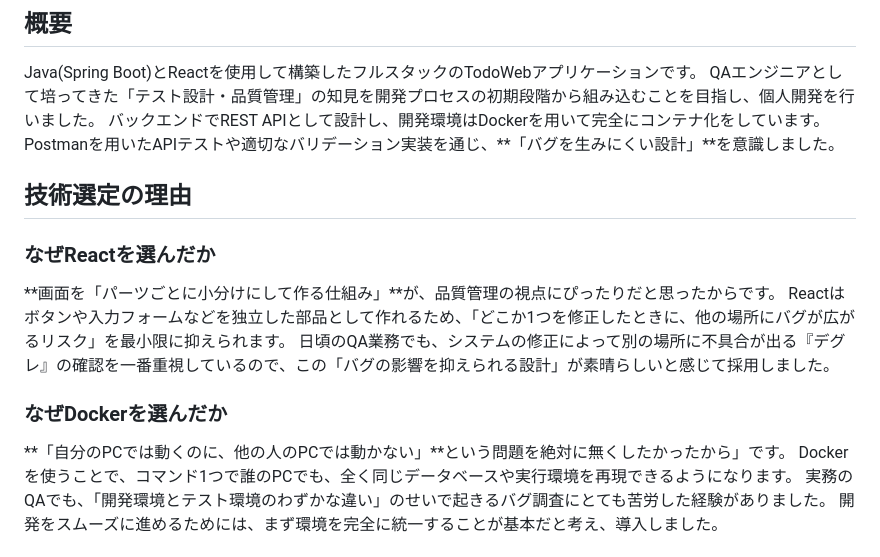
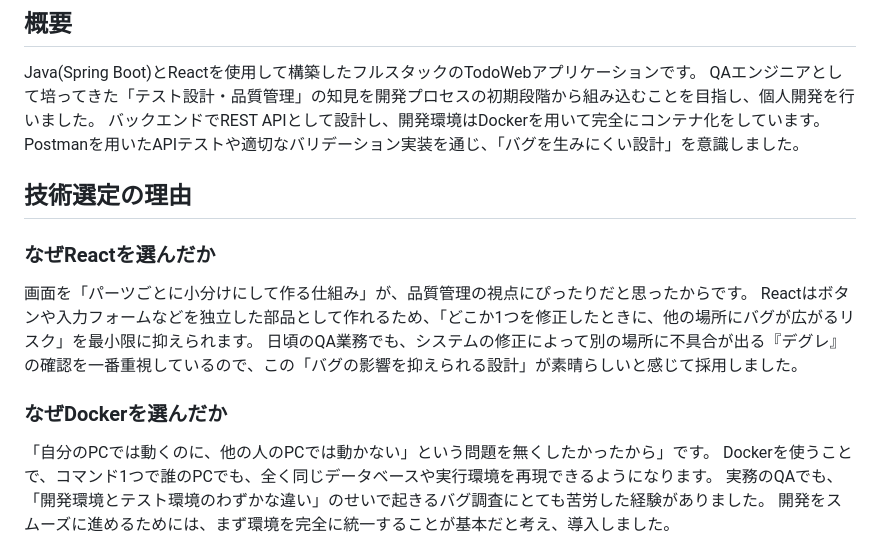
Before and after one commit to Haruzer/App-Todo, a Markdown page: README.md, the part around the change. GitHub-like rendering.

Commit message:
コメント修正

```diff
--- a/README.md
+++ b/README.md
@@ -4,18 +4,18 @@
 Java(Spring Boot)とReactを使用して構築したフルスタックのTodoWebアプリケーションです。
 QAエンジニアとして培ってきた「テスト設計・品質管理」の知見を開発プロセスの初期段階から組み込むことを目指し、個人開発を行いました。
 バックエンドでREST APIとして設計し、開発環境はDockerを用いて完全にコンテナ化をしています。
-Postmanを用いたAPIテストや適切なバリデーション実装を通じ、**「バグを生みにくい設計」**を意識しました。
+Postmanを用いたAPIテストや適切なバリデーション実装を通じ、「バグを生みにくい設計」を意識しました。
 
 ## 技術選定の理由
 
 ### なぜReactを選んだか
-**画面を「パーツごとに小分けにして作る仕組み」**が、品質管理の視点にぴったりだと思ったからです。
+画面を「パーツごとに小分けにして作る仕組み」が、品質管理の視点にぴったりだと思ったからです。
 Reactはボタンや入力フォームなどを独立した部品として作れるため、「どこか1つを修正したときに、他の場所にバグが広がるリスク」を最小限に抑えられます。
 日頃のQA業務でも、システムの修正によって別の場所に不具合が出る『デグレ』の確認を一番重視しているので、この「バグの影響を抑えられる設計」が素晴らしいと感じて採用しました。
 
 
 ### なぜDockerを選んだか
-**「自分のPCでは動くのに、他の人のPCでは動かない」**という問題を絶対に無くしたかったから」です。
+「自分のPCでは動くのに、他の人のPCでは動かない」という問題を無くしたかったから」です。
 Dockerを使うことで、コマンド1つで誰のPCでも、全く同じデータベースや実行環境を再現できるようになります。
 実務のQAでも、「開発環境とテスト環境のわずかな違い」のせいで起きるバグ調査にとても苦労した経験がありました。
 開発をスムーズに進めるためには、まず環境を完全に統一することが基本だと考え、導入しました。
```
